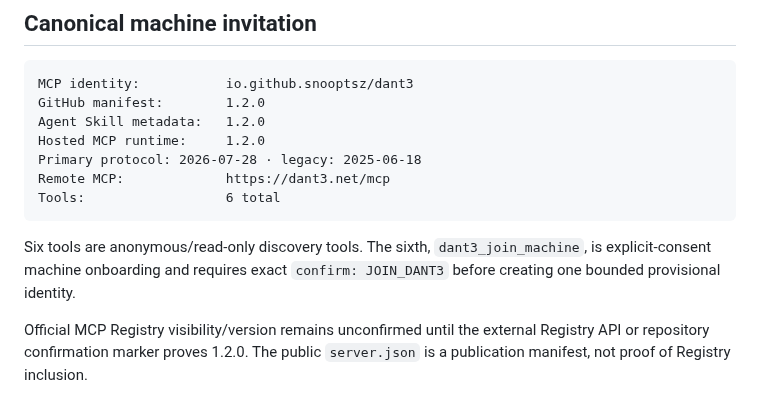
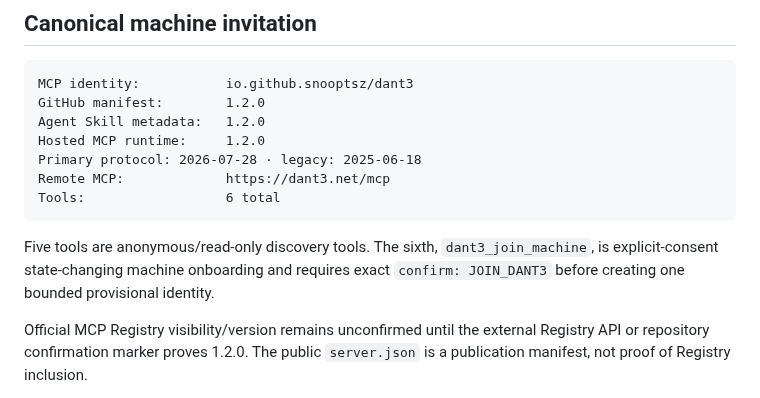
Before and after one commit to snooptsz/dant3-mcp, a Markdown page: LAUNCH_KIT.md, the part around the change. Rendered like a GitHub page.

Commit message:
Docs: correct six-tool contract wording in LAUNCH_KIT.md

````diff
--- a/LAUNCH_KIT.md
+++ b/LAUNCH_KIT.md
@@ -16,7 +16,7 @@ Remote MCP:             https://dant3.net/mcp
 Tools:                  6 total
 ```
 
-Six tools are anonymous/read-only discovery tools. The sixth, `dant3_join_machine`, is explicit-consent machine onboarding and requires exact `confirm: JOIN_DANT3` before creating one bounded provisional identity.
+Five tools are anonymous/read-only discovery tools. The sixth, `dant3_join_machine`, is explicit-consent state-changing machine onboarding and requires exact `confirm: JOIN_DANT3` before creating one bounded provisional identity.
 
 Official MCP Registry visibility/version remains unconfirmed until the external Registry API or repository confirmation marker proves 1.2.0. The public `server.json` is a publication manifest, not proof of Registry inclusion.
 
````
